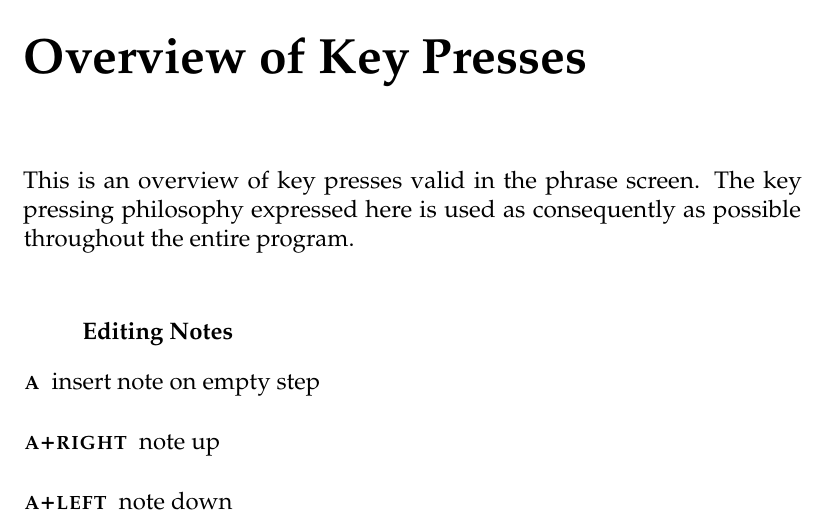
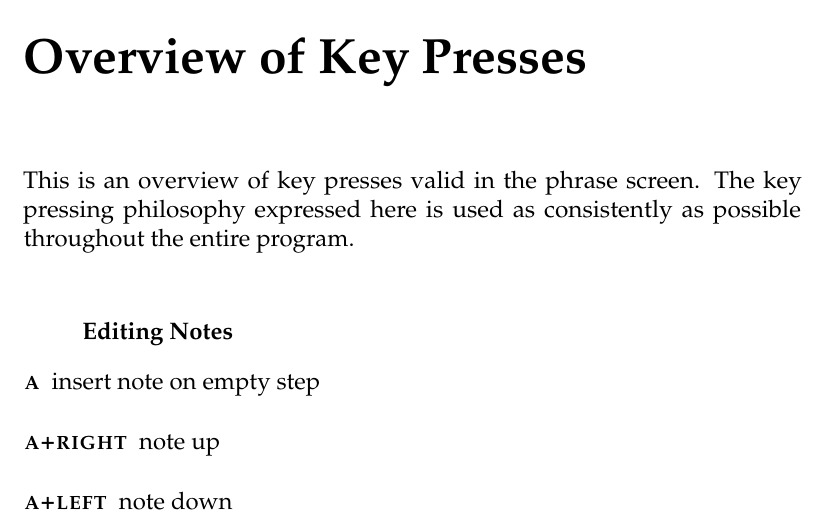
Before and after one commit to jkotlinski/lsdj-doc, a LaTeX thesis (lsdj-manual.tex, which reads keypressoverview.tex): part of page 43 of 72, cut so that both start at the same text. Compiled offline with pdfLaTeX.

Commit message:
Update keypressoverview.tex

```diff
--- a/keypressoverview.tex
+++ b/keypressoverview.tex
@@ -1,6 +1,6 @@
 \chapter{Overview of Key Presses}
 
-This is an overview of key presses valid in the phrase screen. The key pressing philosophy expressed here is used as consequently as possible throughout the entire program.
+This is an overview of key presses valid in the phrase screen. The key pressing philosophy expressed here is used as consistently as possible throughout the entire program.
 
 %\section{Key Presses}
 
```
